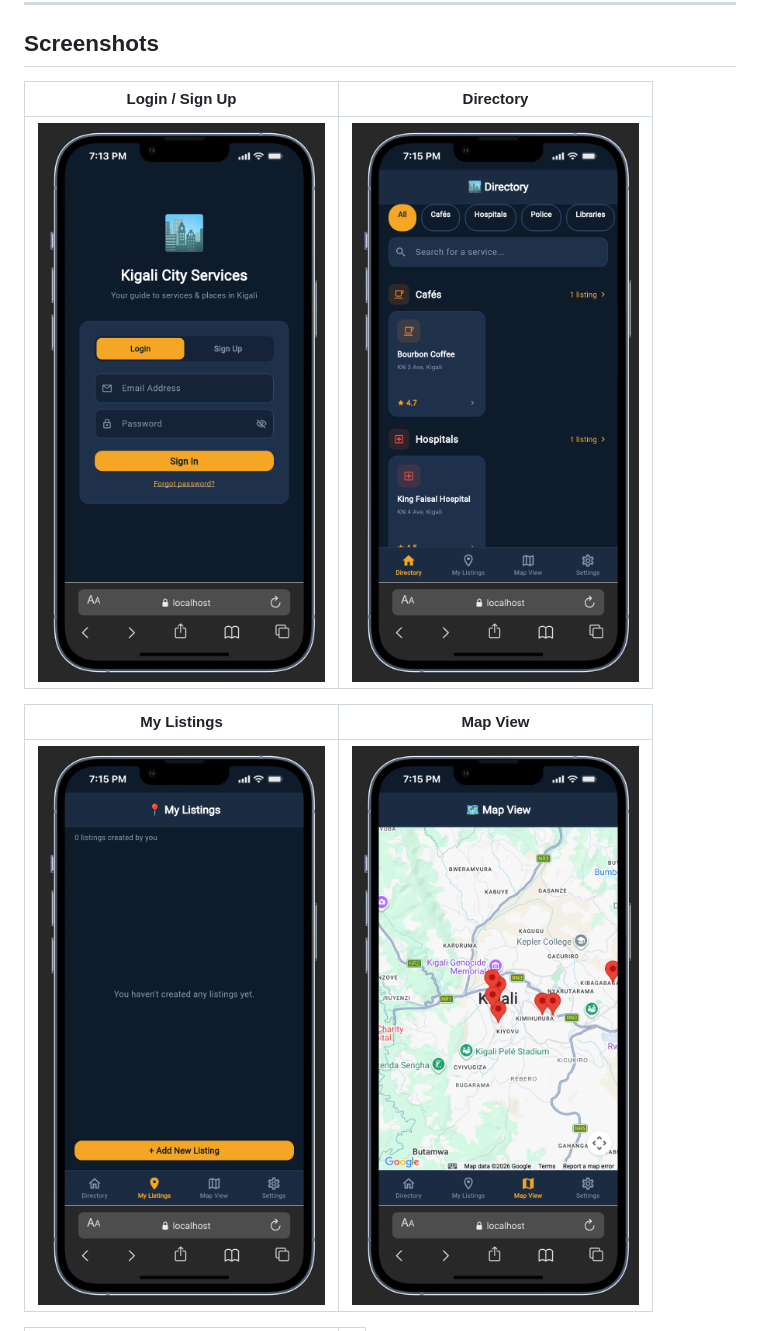
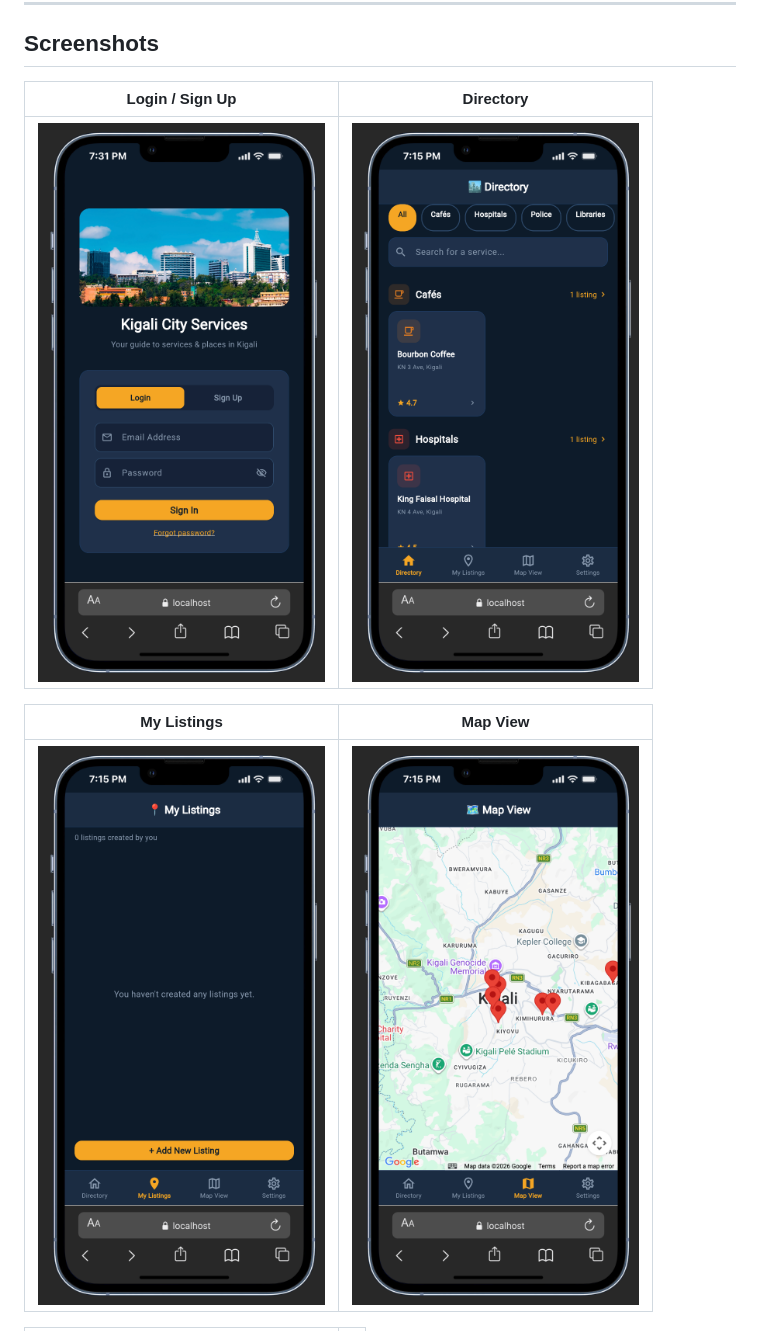
Before and after one commit to Jongkuch1/kigali_services_directory, a Markdown page: README.md, the part around the change printed below. Drawn GitHub-style; pictures changed too: Login-Sign-Up Page.png (deleted), Login-and-sign-up-page.png (added).

Commit message:
docs: replace login/sign up screenshot in README

```diff
--- a/README.md
+++ b/README.md
@@ -28,11 +28,11 @@ Built with **Firebase Authentication**, **Cloud Firestore**, and **Google Maps F
 
 ## Screenshots
 
-| Login / Sign Up | Directory |
-|:-:|:-:|
-| ![Login/Sign Up](Login-Sign-Up%20Page.png) | ![Directory](Directory-Page.png) |
+| Login / Sign Up                            | Directory                         |
+| :----------------------------------------: | :-------------------------------: |
+| ![Login/Sign Up](Login-and-sign-up-page.png) | ![Directory](Directory-Page.png) |
 
-| My Listings | Map View |
-|:-:|:-:|
-| ![My Listings](My-Listing-Page.png) | ![Map View](Map-Page.png) |
+| My Listings                            | Map View                      |
+| :------------------------------------: | :---------------------------: |
+| ![My Listings](My-Listing-Page.png)   | ![Map View](Map-Page.png)    |
 
```
Also changed, not shown: other parts of README.md (+3 -3 lines).
